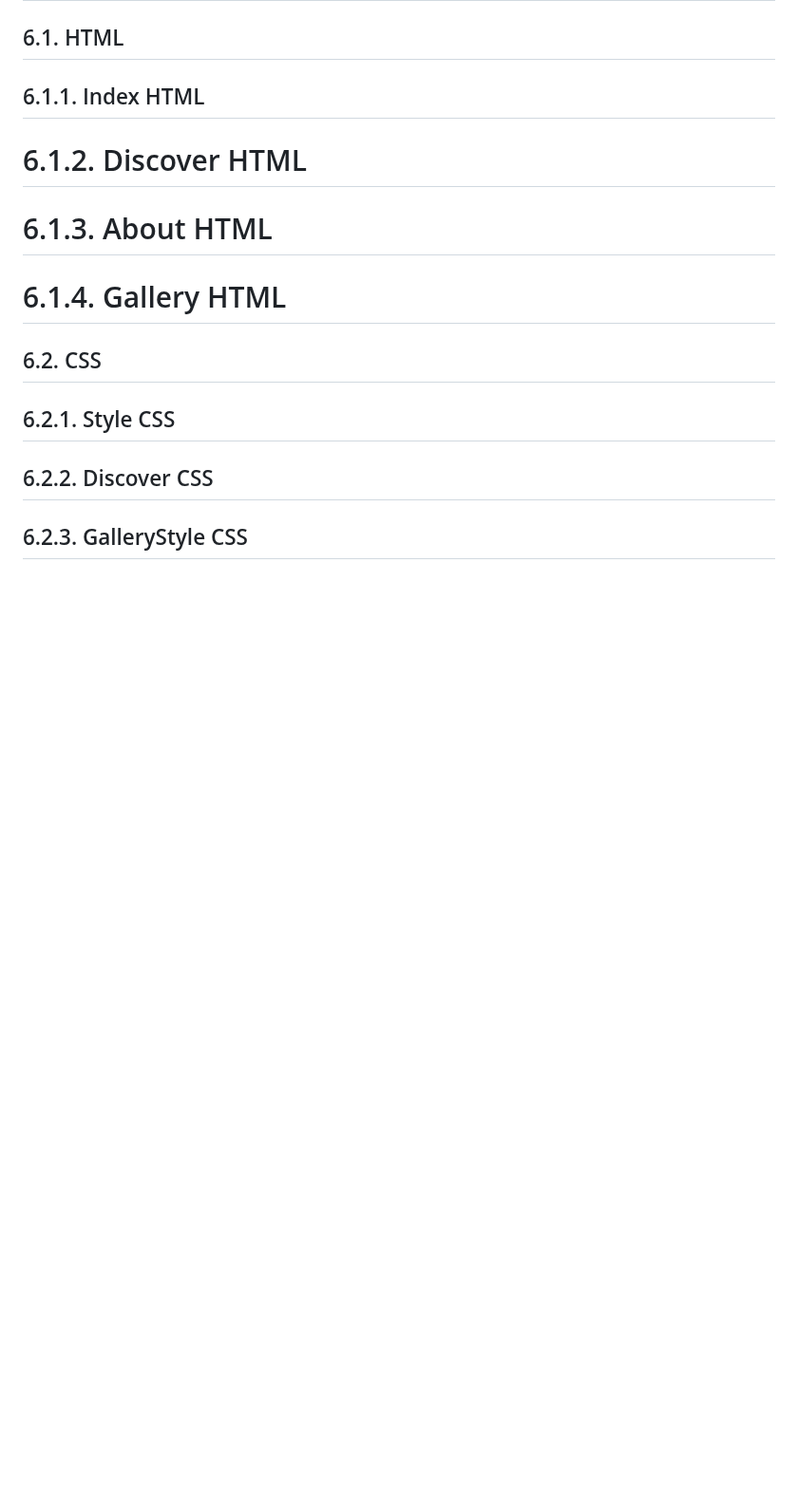
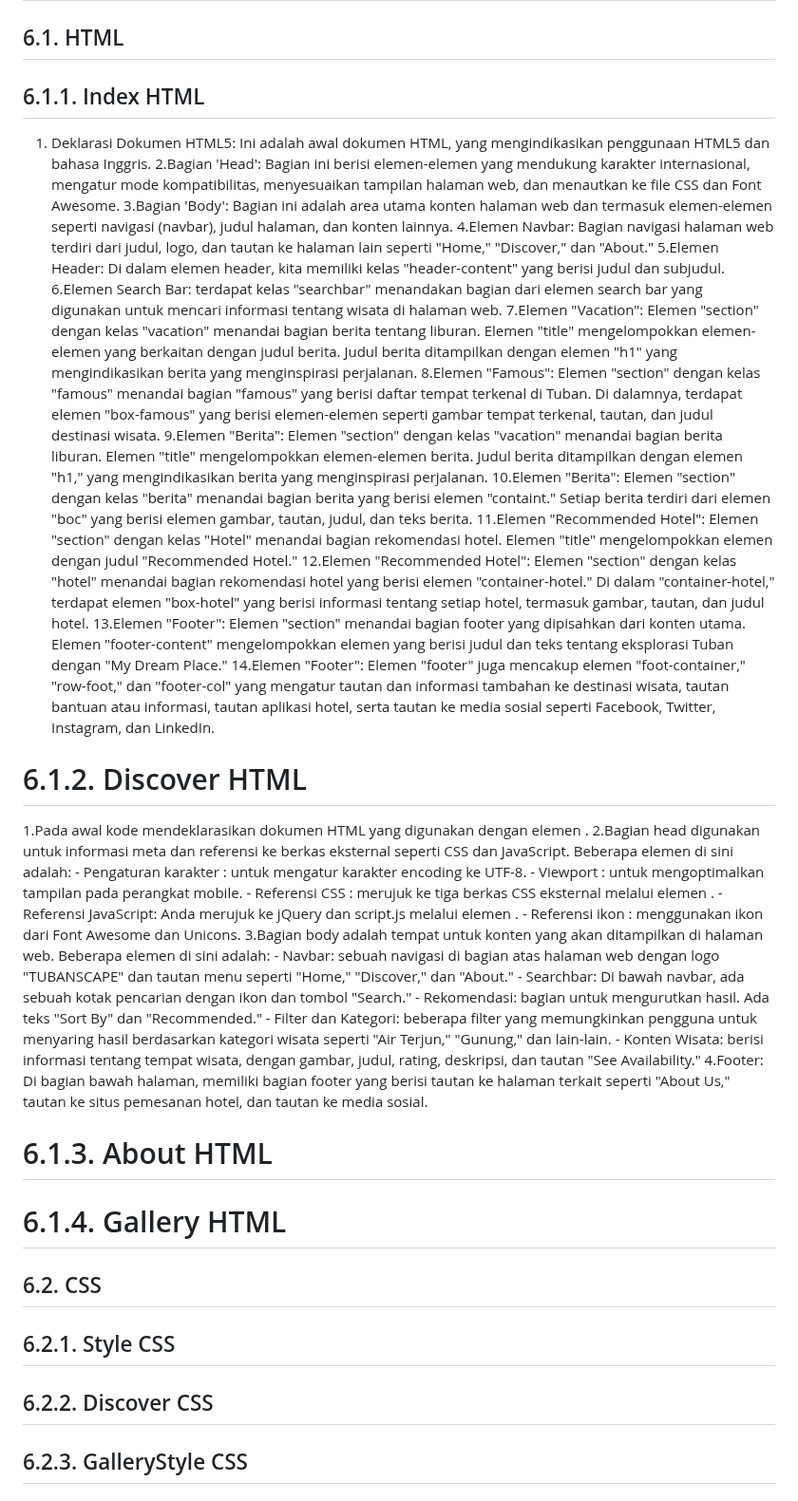
Before and after one commit to 22091397023KartikaFelicia/TubanSpace, a Markdown page: README.md, the part around the change. Shown at 95% size. GitHub-like rendering; blank space fills up the shorter version.

```diff
--- a/README.md
+++ b/README.md
@@ -349,10 +349,36 @@ Langkah-langkah Proses:
 ## 6.1. HTML
 
 ## 6.1.1. Index HTML
-
+1. Deklarasi Dokumen HTML5: Ini adalah awal dokumen HTML, yang mengindikasikan penggunaan HTML5 dan bahasa Inggris.
+2.Bagian 'Head': Bagian ini berisi elemen-elemen yang mendukung karakter internasional, mengatur mode kompatibilitas, menyesuaikan tampilan halaman web, dan menautkan ke file CSS dan Font Awesome.
+3.Bagian 'Body': Bagian ini adalah area utama konten halaman web dan termasuk elemen-elemen seperti navigasi (navbar), judul halaman, dan konten lainnya.
+4.Elemen Navbar: Bagian navigasi halaman web terdiri dari judul, logo, dan tautan ke halaman lain seperti "Home," "Discover," dan "About."
+5.Elemen Header: Di dalam elemen header, kita memiliki kelas "header-content" yang berisi judul dan subjudul.
+6.Elemen Search Bar: terdapat kelas "searchbar" menandakan bagian dari elemen search bar yang digunakan untuk mencari informasi tentang wisata di halaman web.
+7.Elemen "Vacation": Elemen "section" dengan kelas "vacation" menandai bagian berita tentang liburan. Elemen "title" mengelompokkan elemen-elemen yang berkaitan dengan judul berita. Judul berita ditampilkan dengan elemen "h1" yang mengindikasikan berita yang menginspirasi perjalanan.
+8.Elemen "Famous": Elemen "section" dengan kelas "famous" menandai bagian "famous" yang berisi daftar tempat terkenal di Tuban. Di dalamnya, terdapat elemen "box-famous" yang berisi elemen-elemen seperti gambar tempat terkenal, tautan, dan judul destinasi wisata.
+9.Elemen "Berita": Elemen "section" dengan kelas "vacation" menandai bagian berita liburan. Elemen "title" mengelompokkan elemen-elemen berita. Judul berita ditampilkan dengan elemen "h1," yang mengindikasikan berita yang menginspirasi perjalanan.
+10.Elemen "Berita": Elemen "section" dengan kelas "berita" menandai bagian berita yang berisi elemen "containt." Setiap berita terdiri dari elemen "boc" yang berisi elemen gambar, tautan, judul, dan teks berita.
+11.Elemen "Recommended Hotel": Elemen "section" dengan kelas "Hotel" menandai bagian rekomendasi hotel. Elemen "title" mengelompokkan elemen dengan judul "Recommended Hotel."
+12.Elemen "Recommended Hotel": Elemen "section" dengan kelas "hotel" menandai bagian rekomendasi hotel yang berisi elemen "container-hotel." Di dalam "container-hotel," terdapat elemen "box-hotel" yang berisi informasi tentang setiap hotel, termasuk gambar, tautan, dan judul hotel.
+13.Elemen "Footer": Elemen "section" menandai bagian footer yang dipisahkan dari konten utama. Elemen "footer-content" mengelompokkan elemen yang berisi judul dan teks tentang eksplorasi Tuban dengan "My Dream Place."
+14.Elemen "Footer": Elemen "footer" juga mencakup elemen "foot-container," "row-foot," dan "footer-col" yang mengatur tautan dan informasi tambahan ke destinasi wisata, tautan bantuan atau informasi, tautan aplikasi hotel, serta tautan ke media sosial seperti Facebook, Twitter, Instagram, dan LinkedIn.
 
 # 6.1.2. Discover HTML
-
+1.Pada awal kode mendeklarasikan dokumen HTML yang digunakan dengan elemen <!DOCTYPE html>.
+2.Bagian head digunakan untuk informasi meta dan referensi ke berkas eksternal seperti CSS dan JavaScript. Beberapa elemen di sini adalah:
+    - Pengaturan karakter : <meta charset="UTF-8"> untuk mengatur karakter encoding ke UTF-8.
+    - Viewport : <meta name="viewport" content="width=device-width, initial-scale=1.0"> untuk mengoptimalkan tampilan pada perangkat mobile.
+    - Referensi CSS : merujuk ke tiga berkas CSS eksternal melalui elemen <link>.
+    - Referensi JavaScript: Anda merujuk ke jQuery dan script.js melalui elemen <script>.
+    - Referensi ikon : menggunakan ikon dari Font Awesome dan Unicons.
+3.Bagian body adalah tempat untuk konten yang akan ditampilkan di halaman web. Beberapa elemen di sini adalah:
+    - Navbar: sebuah navigasi di bagian atas halaman web dengan logo "TUBANSCAPE" dan tautan menu seperti "Home," "Discover," dan "About."
+    - Searchbar: Di bawah navbar, ada sebuah kotak pencarian dengan ikon dan tombol "Search."
+    - Rekomendasi: bagian untuk mengurutkan hasil. Ada teks "Sort By" dan "Recommended."
+    - Filter dan Kategori: beberapa filter yang memungkinkan pengguna untuk menyaring hasil berdasarkan kategori wisata seperti "Air Terjun," "Gunung," dan lain-lain.
+    - Konten Wisata: berisi informasi tentang tempat wisata, dengan gambar, judul, rating, deskripsi, dan tautan "See Availability."
+4.Footer: Di bagian bawah halaman, memiliki bagian footer yang berisi tautan ke halaman terkait seperti "About Us," tautan ke situs pemesanan hotel, dan tautan ke media sosial.
 
 # 6.1.3. About HTML
 
```
